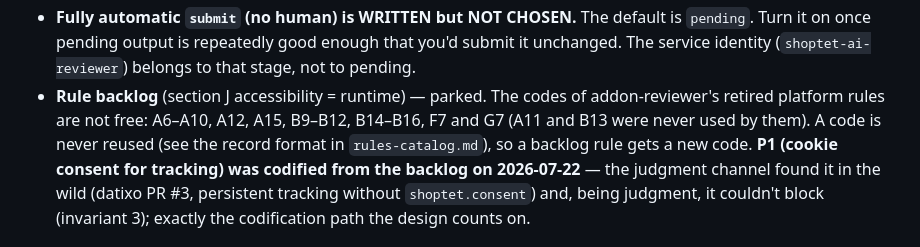
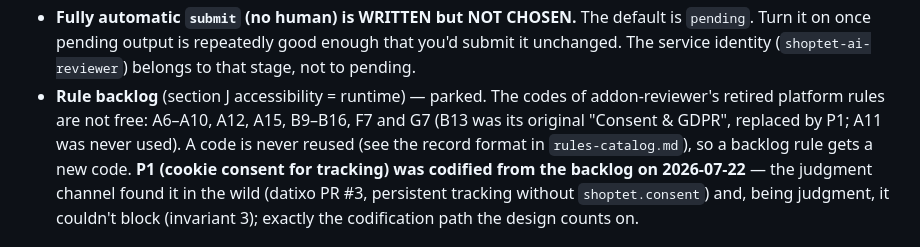
Before and after one commit to shoptet/addon-repository-actions-config, a Markdown page: shoptet-addon-review/CONTEXT.md, the part around the change. Drawn GitHub-style.

Commit message:
docs(st-addon-review): B13 is not free either
B13 was addon-reviewer's original "Consent & GDPR" rule, retired when P1
replaced it; only A11 was never used.

CZ3TDR1-807

Co-Authored-By: Claude Opus 5.5 <noreply@anthropic.com>

```diff
--- a/shoptet-addon-review/CONTEXT.md
+++ b/shoptet-addon-review/CONTEXT.md
@@ -169,8 +169,8 @@ repo / across rules**, and it **closed a finding one question too early**.
   Turn it on once pending output is repeatedly good enough that you'd submit it unchanged. The
   service identity (`shoptet-ai-reviewer`) belongs to that stage, not to pending.
 - **Rule backlog** (section J accessibility = runtime) — parked. The codes of addon-reviewer's
-  retired platform rules are not free: A6–A10, A12, A15, B9–B12, B14–B16, F7 and G7 (A11 and
-  B13 were never used by them). A code is never reused (see the record format in
+  retired platform rules are not free: A6–A10, A12, A15, B9–B16, F7 and G7 (B13 was its
+  original "Consent & GDPR", replaced by P1; A11 was never used). A code is never reused (see the record format in
   `rules-catalog.md`), so a backlog rule gets a new code. **P1 (cookie consent
   for tracking) was codified from the backlog on 2026-07-22** — the judgment channel found it in
   the wild (datixo PR #3, persistent tracking without `shoptet.consent`) and, being judgment, it
```
